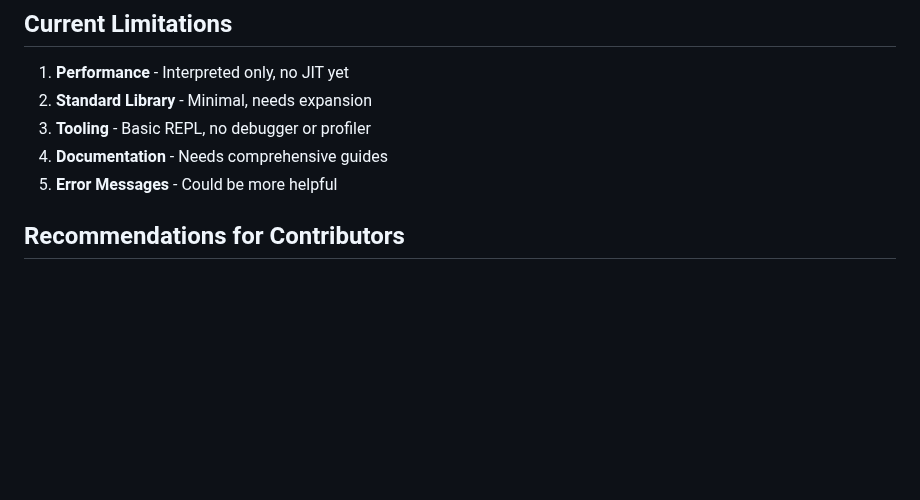
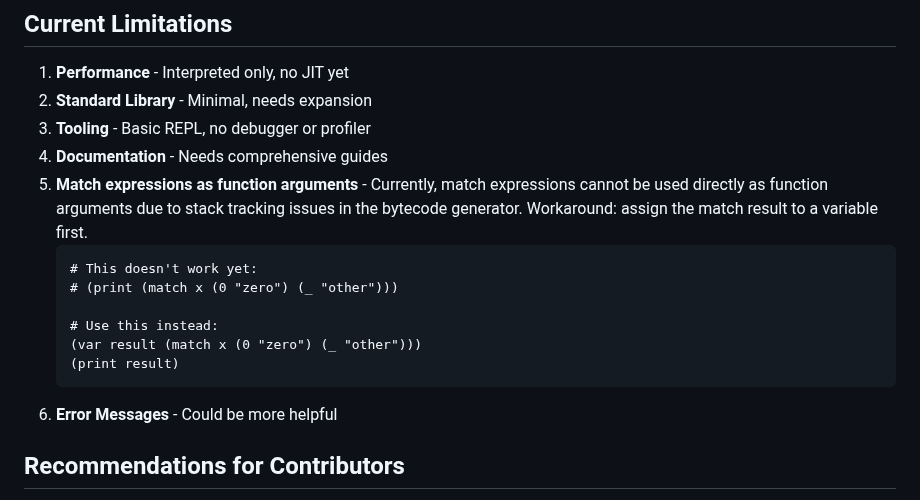
Before and after one commit to gcao/genez, a Markdown page: docs/implementation_status.md, the part around the change. GitHub-like rendering; blank space fills up the shorter version.

Commit message:
docs: Document match expression limitation with function arguments
Added note about current limitation where match expressions cannot be used
directly as function arguments due to stack tracking issues in MIR to
bytecode conversion. Provided workaround using intermediate variables.

🤖 Generated with Claude Code

Co-Authored-By: Claude <noreply@anthropic.com>

````diff
--- a/docs/implementation_status.md
+++ b/docs/implementation_status.md
@@ -247,6 +247,15 @@ Gene aims to be a modern dynamic language that combines:
 2. **Standard Library** - Minimal, needs expansion
 3. **Tooling** - Basic REPL, no debugger or profiler
 4. **Documentation** - Needs comprehensive guides
+5. **Match expressions as function arguments** - Currently, match expressions cannot be used directly as function arguments due to stack tracking issues in the bytecode generator. Workaround: assign the match result to a variable first.
+   ```gene
+   # This doesn't work yet:
+   # (print (match x (0 "zero") (_ "other")))
+
+   # Use this instead:
+   (var result (match x (0 "zero") (_ "other")))
+   (print result)
+   ```
 5. **Error Messages** - Could be more helpful
 
 ## Recommendations for Contributors
````
